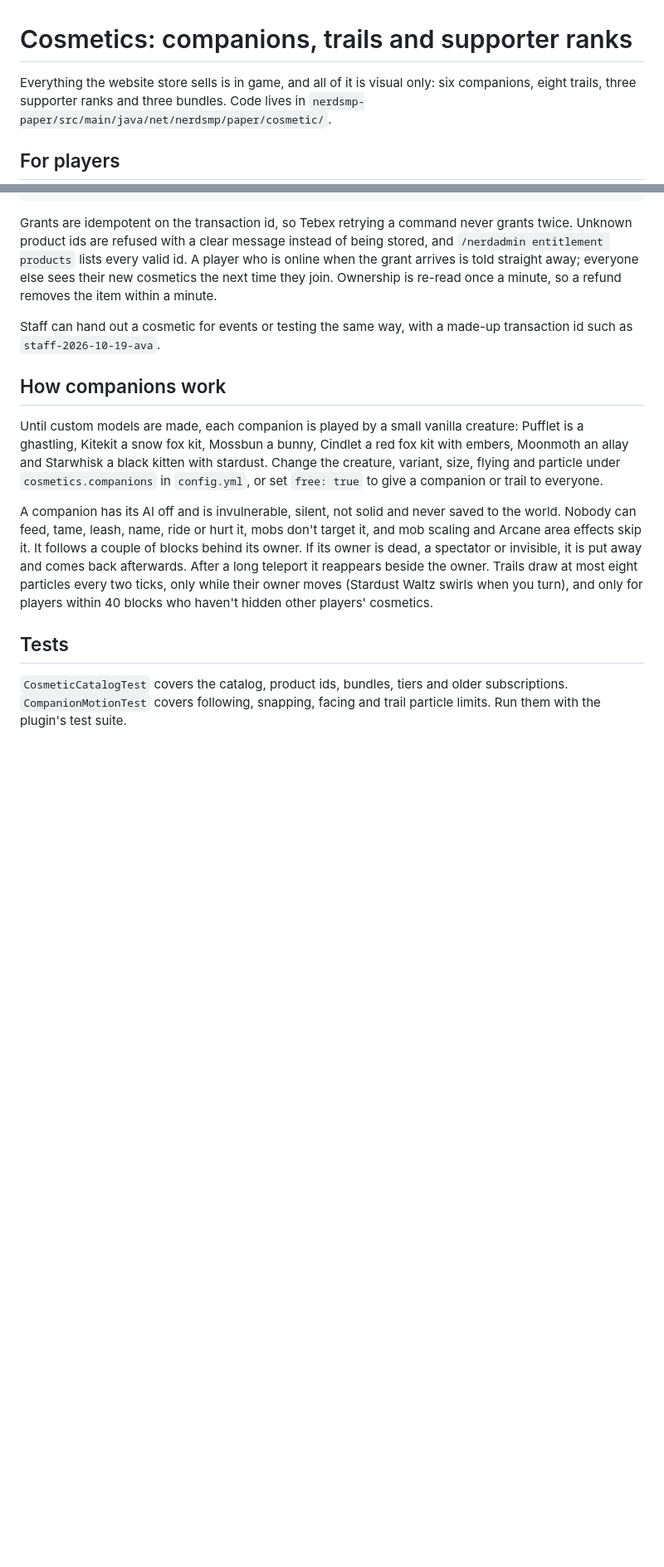
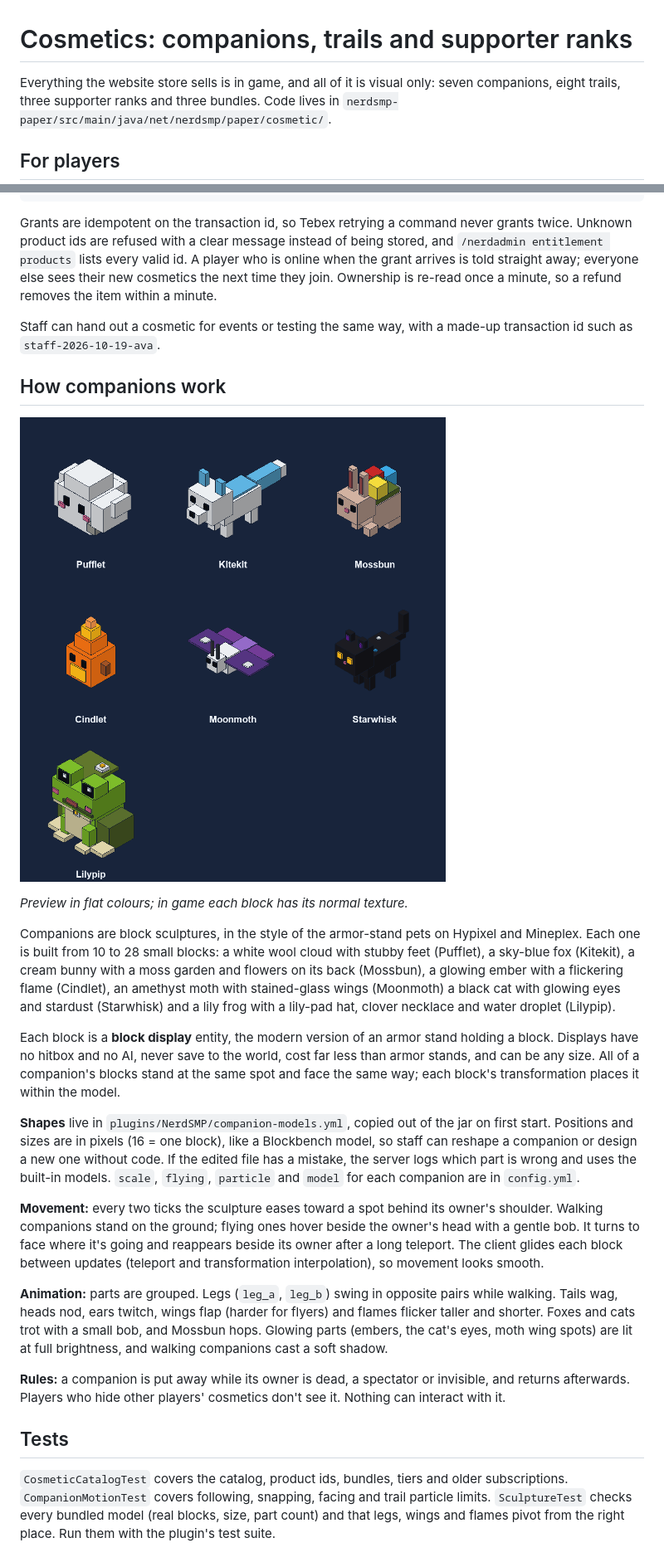
Before and after one commit to joshscoper/aerborne, a Markdown page: docs/COSMETICS.md, 2 parts joined by grey strips. Shown at 83% size. GitHub-like rendering; pictures changed too: docs/companion-sculptures.png (added); blank space fills up the shorter version.

```diff
--- a/docs/COSMETICS.md
+++ b/docs/COSMETICS.md
@@ -1,6 +1,6 @@
 # Cosmetics: companions, trails and supporter ranks
 
-Everything the website store sells is in game, and all of it is visual only: six companions, eight trails,
+Everything the website store sells is in game, and all of it is visual only: seven companions, eight trails,
 three supporter ranks and three bundles. Code lives in `nerdsmp-paper/src/main/java/net/nerdsmp/paper/cosmetic/`.
 
 ## For players
@@ -55,20 +59,42 @@ Staff can hand out a cosmetic for events or testing the same way, with a made-up
 
 ## How companions work
 
-Until custom models are made, each companion is played by a small vanilla creature: Pufflet is a ghastling,
-Kitekit a snow fox kit, Mossbun a bunny, Cindlet a red fox kit with embers, Moonmoth an allay and Starwhisk a
-black kitten with stardust. Change the creature, variant, size, flying and particle under `cosmetics.companions`
-in `config.yml`, or set `free: true` to give a companion or trail to everyone.
+![The six companion sculptures](companion-sculptures.png)
 
-A companion has its AI off and is invulnerable, silent, not solid and never saved to the world. Nobody can
-feed, tame, leash, name, ride or hurt it, mobs don't target it, and mob scaling and Arcane area effects skip it.
-It follows a couple of blocks behind its owner. If its owner is dead, a spectator or invisible, it is put away
-and comes back afterwards. After a long teleport it reappears beside the owner. Trails draw at most eight
-particles every two ticks, only while their owner moves (Stardust Waltz swirls when you turn), and only for
-players within 40 blocks who haven't hidden other players' cosmetics.
+*Preview in flat colours; in game each block has its normal texture.*
+
+Companions are block sculptures, in the style of the armor-stand pets on Hypixel and Mineplex. Each one is
+built from 10 to 28 small blocks: a white wool cloud with stubby feet (Pufflet), a sky-blue fox (Kitekit), a
+cream bunny with a moss garden and flowers on its back (Mossbun), a glowing ember with a flickering flame
+(Cindlet), an amethyst moth with stained-glass wings (Moonmoth) a black cat with glowing eyes and stardust
+(Starwhisk) and a lily frog with a lily-pad hat, clover necklace and water droplet (Lilypip).
+
+Each block is a **block display** entity, the modern version of an armor stand holding a block. Displays
+have no hitbox and no AI, never save to the world, cost far less than armor stands, and can be any size.
+All of a companion's blocks stand at the same spot and face the same way; each block's transformation
+places it within the model.
+
+**Shapes** live in `plugins/NerdSMP/companion-models.yml`, copied out of the jar on first start. Positions
+and sizes are in pixels (16 = one block), like a Blockbench model, so staff can reshape a companion or design
+a new one without code. If the edited file has a mistake, the server logs which part is wrong and uses the
+built-in models. `scale`, `flying`, `particle` and `model` for each companion are in `config.yml`.
+
+**Movement:** every two ticks the sculpture eases toward a spot behind its owner's shoulder. Walking companions
+stand on the ground; flying ones hover beside the owner's head with a gentle bob. It turns to face where it's
+going and reappears beside its owner after a long teleport. The client glides each block between updates
+(teleport and transformation interpolation), so movement looks smooth.
+
+**Animation:** parts are grouped. Legs (`leg_a`, `leg_b`) swing in opposite pairs while walking. Tails wag,
+heads nod, ears twitch, wings flap (harder for flyers) and flames flicker taller and shorter. Foxes and cats
+trot with a small bob, and Mossbun hops. Glowing parts (embers, the cat's eyes, moth wing spots) are lit at
+full brightness, and walking companions cast a soft shadow.
+
+**Rules:** a companion is put away while its owner is dead, a spectator or invisible, and returns afterwards.
+Players who hide other players' cosmetics don't see it. Nothing can interact with it.
 
 ## Tests
 
 `CosmeticCatalogTest` covers the catalog, product ids, bundles, tiers and older subscriptions.
-`CompanionMotionTest` covers following, snapping, facing and trail particle limits. Run them with the
+`CompanionMotionTest` covers following, snapping, facing and trail particle limits. `SculptureTest` checks every
+bundled model (real blocks, size, part count) and that legs, wings and flames pivot from the right place. Run them with the
 plugin's test suite.
```
Also changed, not shown: other parts of docs/COSMETICS.md (+8 -4 lines), 9 other files.
